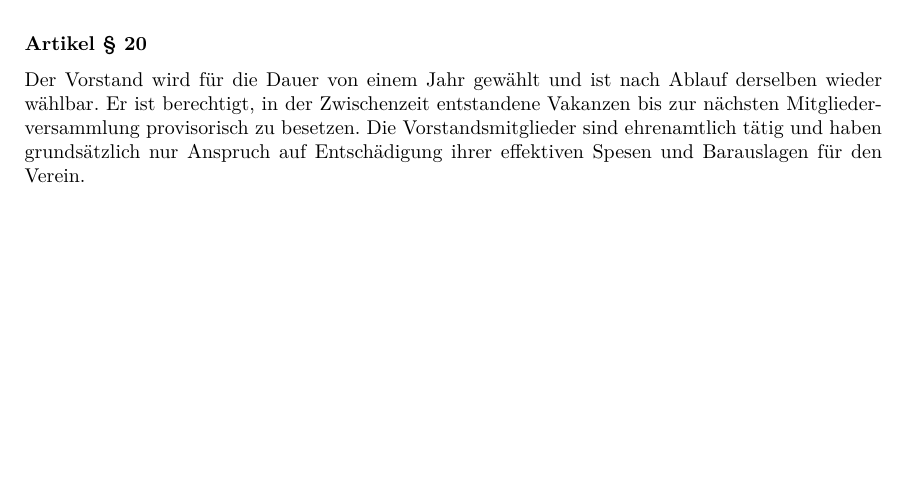
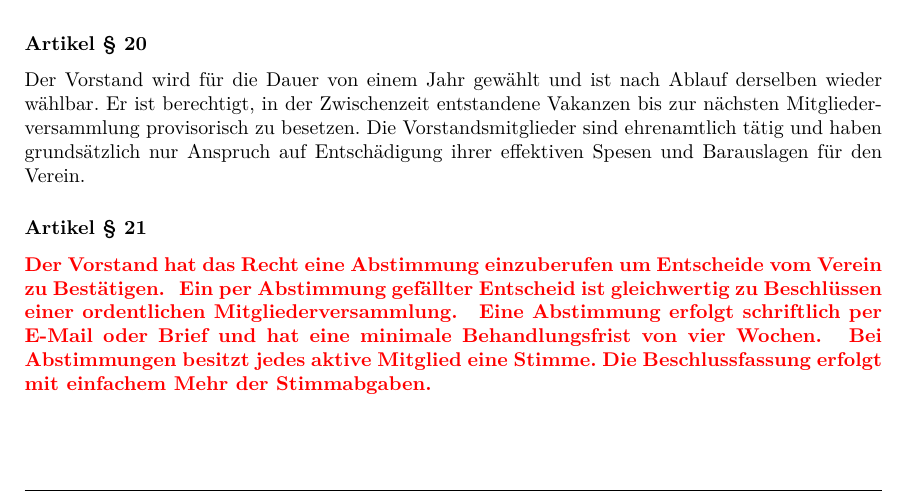
Before and after one commit to luxeria/luxstat, a LaTeX document (tex/LuXeria_Statuten.tex, which reads tex/content/organe.tex): part of page 6 of 8, cut so that both start at the same text, the shorter picture padded with empty space. Compiled offline with pdfLaTeX.

Commit message:
Abstimmung definiert

```diff
--- a/tex/content/organe.tex
+++ b/tex/content/organe.tex
@@ -71,3 +71,13 @@ Er ist berechtigt, in der Zwischenzeit entstandene Vakanzen bis zur nächsten
 Mitgliederversammlung provisorisch zu besetzen. Die Vorstandsmitglieder sind
 ehrenamtlich tätig und haben grundsätzlich nur Anspruch auf Entschädigung
 ihrer effektiven Spesen und Barauslagen für den Verein.
+
+\subsubsection*{Artikel §\articlenumber}
+\change{Der Vorstand hat das Recht eine Abstimmung einzuberufen um Entscheide
+vom Verein zu Bestätigen.}
+\change{Ein per Abstimmung gefällter Entscheid ist gleichwertig zu Beschlüssen
+einer ordentlichen Mitgliederversammlung.}
+\change{Eine Abstimmung erfolgt schriftlich per E-Mail oder Brief und hat eine
+minimale Behandlungsfrist von vier Wochen.}
+\change{Bei Abstimmungen besitzt jedes aktive Mitglied eine Stimme. Die
+Beschlussfassung erfolgt mit einfachem Mehr der Stimmabgaben.}
```
